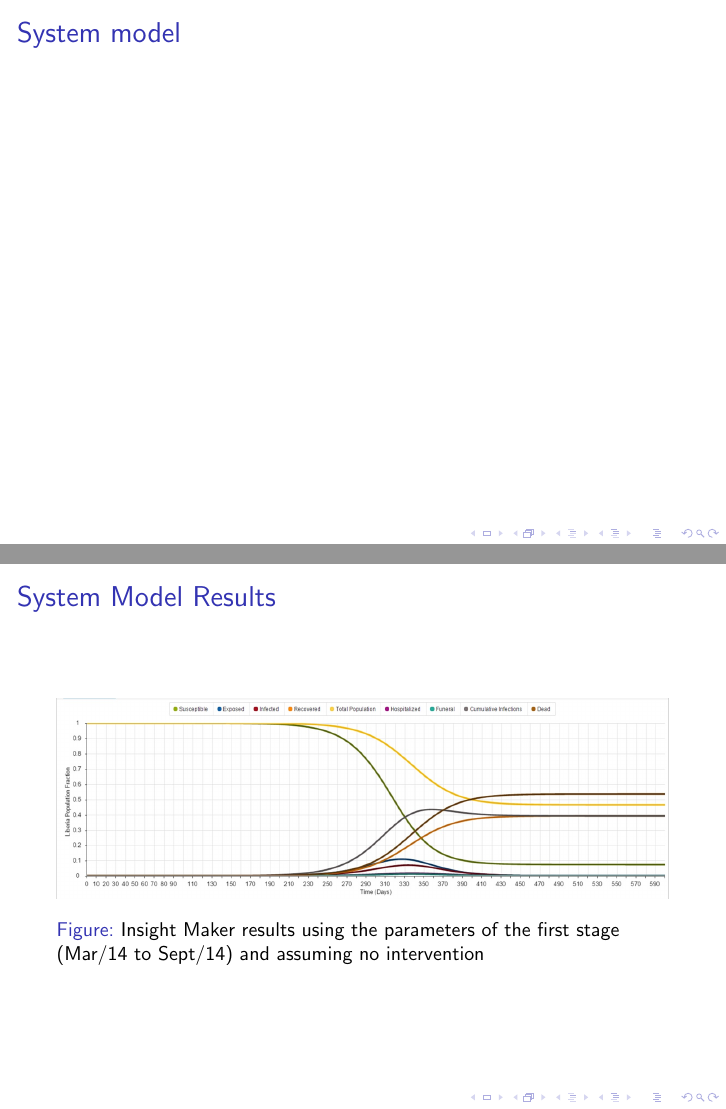
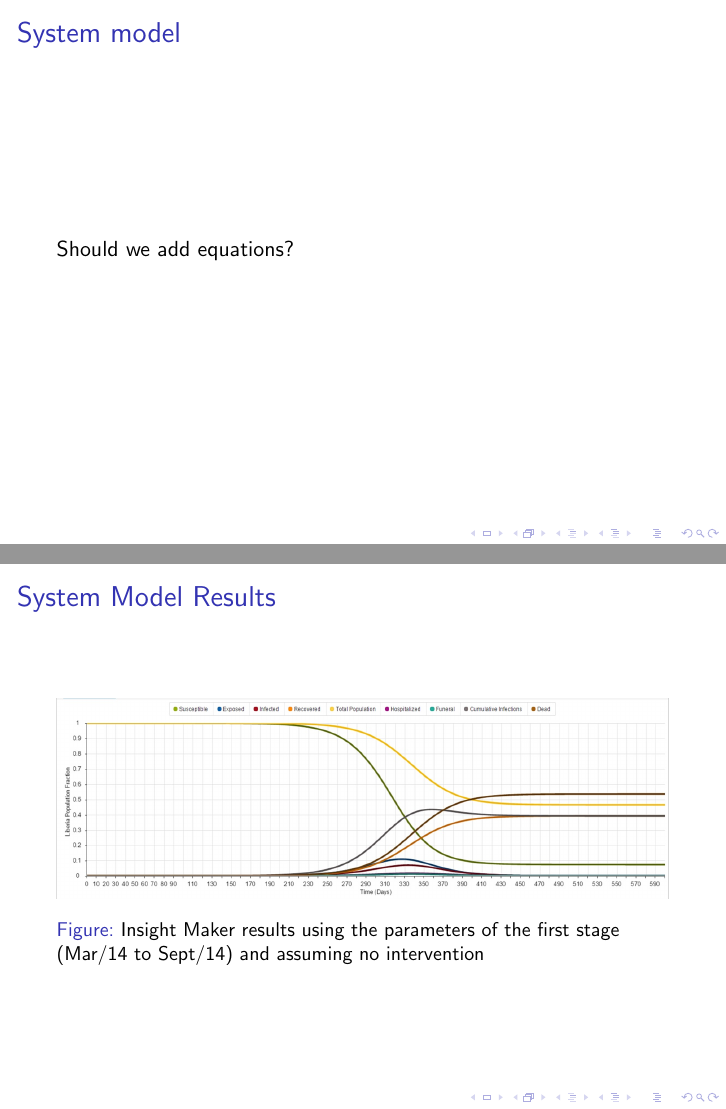
Before and after one commit to YuhangMa/MIT-Lincoln-Lab, LaTeX slides (beamerFile.tex): pages 8 and 9 of 23, joined at a grey line. Compiled offline with pdfLaTeX; a LaTeX package or settings file that is missing is left out.

Commit message:
comment ohn SD

```diff
--- a/beamerFile.tex
+++ b/beamerFile.tex
@@ -107,6 +107,7 @@ based on mean posterior parameters. (Blue) - pre intervention and (red) - post t
 \begin{frame}
 \frametitle{System model}
 \section{System}
+Should we add equations?
 \end{frame}
 
 \begin{frame}
```
